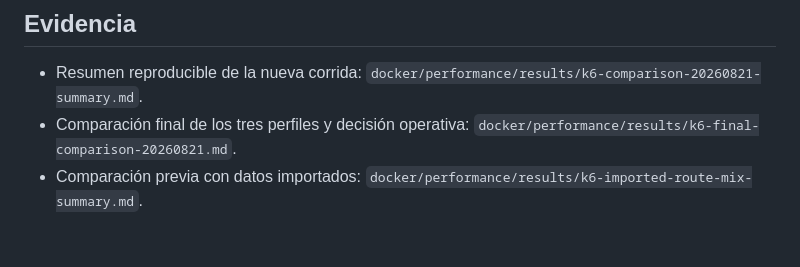
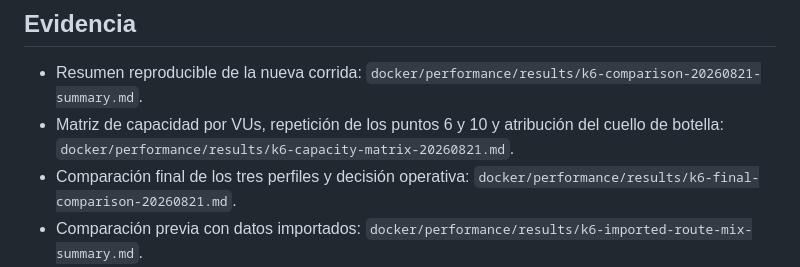
Before and after one commit to dcardenasl/teatromuseo-bff, a Markdown page: docs/audits/2026-08-21-page-resolution-comparison.md, the part around one of its changes. Rendered like a GitHub page; blank space fills up the shorter version.

```diff
--- a/docs/audits/2026-08-21-page-resolution-comparison.md
+++ b/docs/audits/2026-08-21-page-resolution-comparison.md
@@ -178,6 +230,9 @@ trabajo PHP repetido; ninguno elimina la cola de cinco workers en misses.
 
 - Resumen reproducible de la nueva corrida:
   `docker/performance/results/k6-comparison-20260821-summary.md`.
+- Matriz de capacidad por VUs, repetición de los puntos 6 y 10 y atribución del
+  cuello de botella:
+  `docker/performance/results/k6-capacity-matrix-20260821.md`.
 - Comparación final de los tres perfiles y decisión operativa:
   `docker/performance/results/k6-final-comparison-20260821.md`.
 - Comparación previa con datos importados:
```
Also changed, not shown: other parts of docs/audits/2026-08-21-page-resolution-comparison.md (+52 -0 lines).
